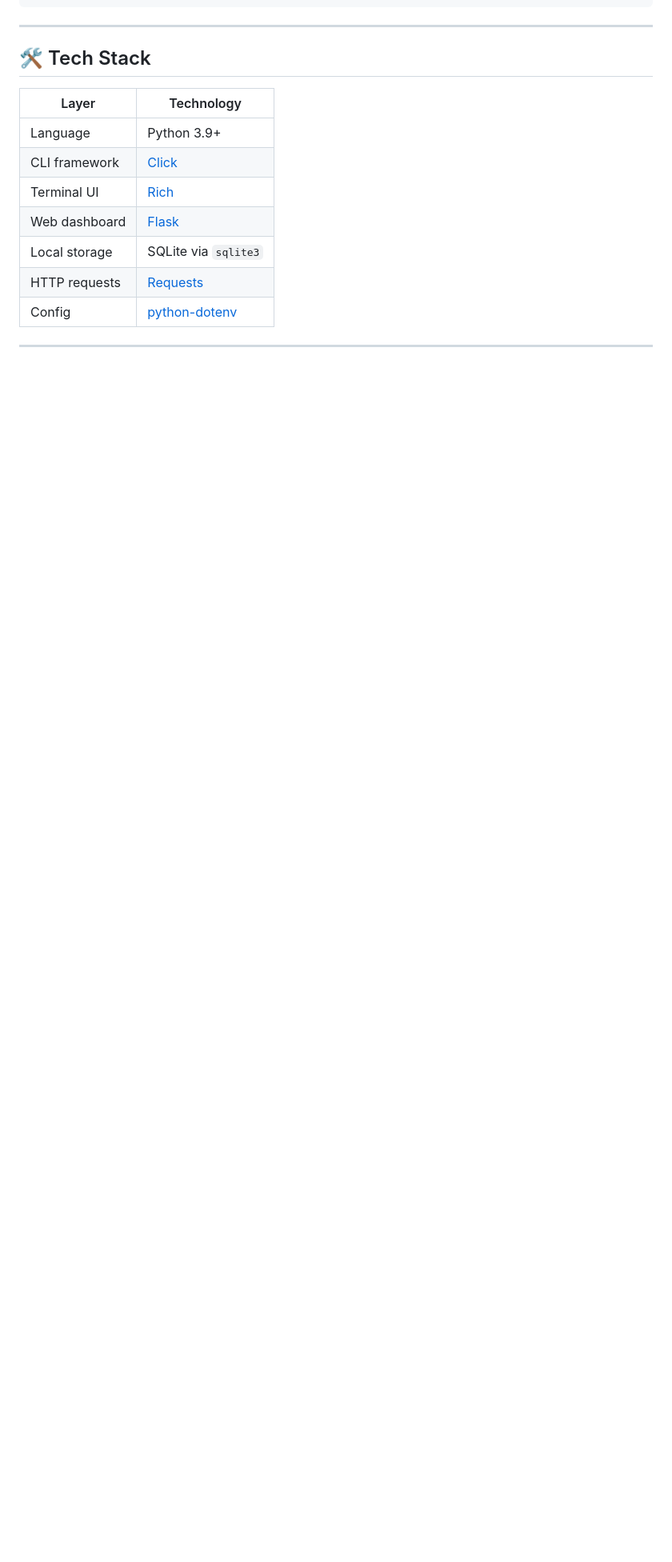
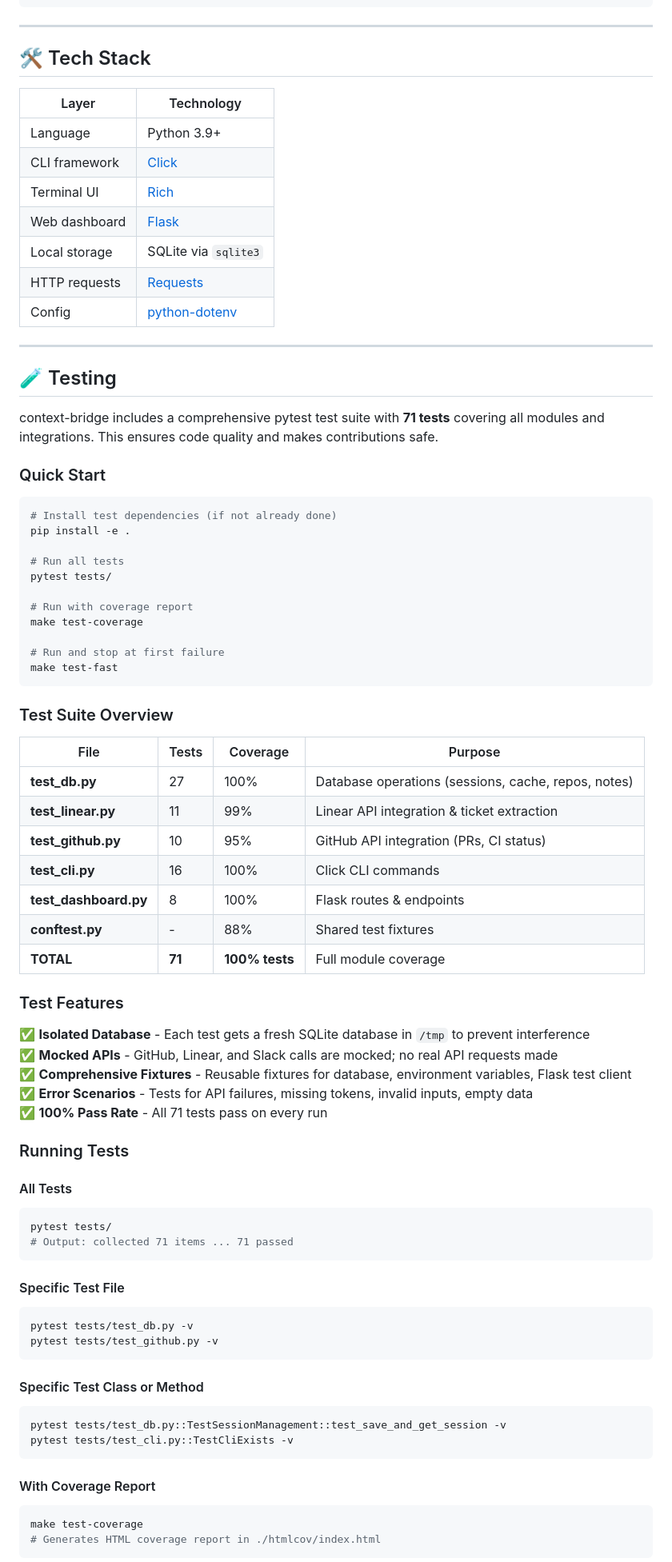
Before and after one commit to Harsh-Codes-77/context-bridge, a Markdown page: README.md, the part around one of its changes. Shown at 80% size. Drawn GitHub-style; blank space fills up the shorter version.

````diff
--- a/README.md
+++ b/README.md
@@ -698,3 +698,69 @@ context-bridge/
 
 ---
 
+## 🧪 Testing
+
+context-bridge includes a comprehensive pytest test suite with **71 tests** covering all modules and integrations. This ensures code quality and makes contributions safe.
+
+### Quick Start
+
+```bash
+# Install test dependencies (if not already done)
+pip install -e .
+
+# Run all tests
+pytest tests/
+
+# Run with coverage report
+make test-coverage
+
+# Run and stop at first failure
+make test-fast
+```
+
+### Test Suite Overview
+
+| File | Tests | Coverage | Purpose |
+|------|-------|----------|---------|
+| **test_db.py** | 27 | 100% | Database operations (sessions, cache, repos, notes) |
+| **test_linear.py** | 11 | 99% | Linear API integration & ticket extraction |
+| **test_github.py** | 10 | 95% | GitHub API integration (PRs, CI status) |
+| **test_cli.py** | 16 | 100% | Click CLI commands |
+| **test_dashboard.py** | 8 | 100% | Flask routes & endpoints |
+| **conftest.py** | - | 88% | Shared test fixtures |
+| **TOTAL** | **71** | **100% tests** | Full module coverage |
+
+### Test Features
+
+✅ **Isolated Database** - Each test gets a fresh SQLite database in `/tmp` to prevent interference
+✅ **Mocked APIs** - GitHub, Linear, and Slack calls are mocked; no real API requests made
+✅ **Comprehensive Fixtures** - Reusable fixtures for database, environment variables, Flask test client
+✅ **Error Scenarios** - Tests for API failures, missing tokens, invalid inputs, empty data
+✅ **100% Pass Rate** - All 71 tests pass on every run
+
+### Running Tests
+
+#### All Tests
+```bash
+pytest tests/
+# Output: collected 71 items ... 71 passed
+```
+
+#### Specific Test File
+```bash
+pytest tests/test_db.py -v
+pytest tests/test_github.py -v
+```
+
+#### Specific Test Class or Method
+```bash
+pytest tests/test_db.py::TestSessionManagement::test_save_and_get_session -v
+pytest tests/test_cli.py::TestCliExists -v
+```
+
+#### With Coverage Report
+```bash
+make test-coverage
+# Generates HTML coverage report in ./htmlcov/index.html
+```
+
````
Also changed, not shown: other parts of README.md (+104 -0 lines).
